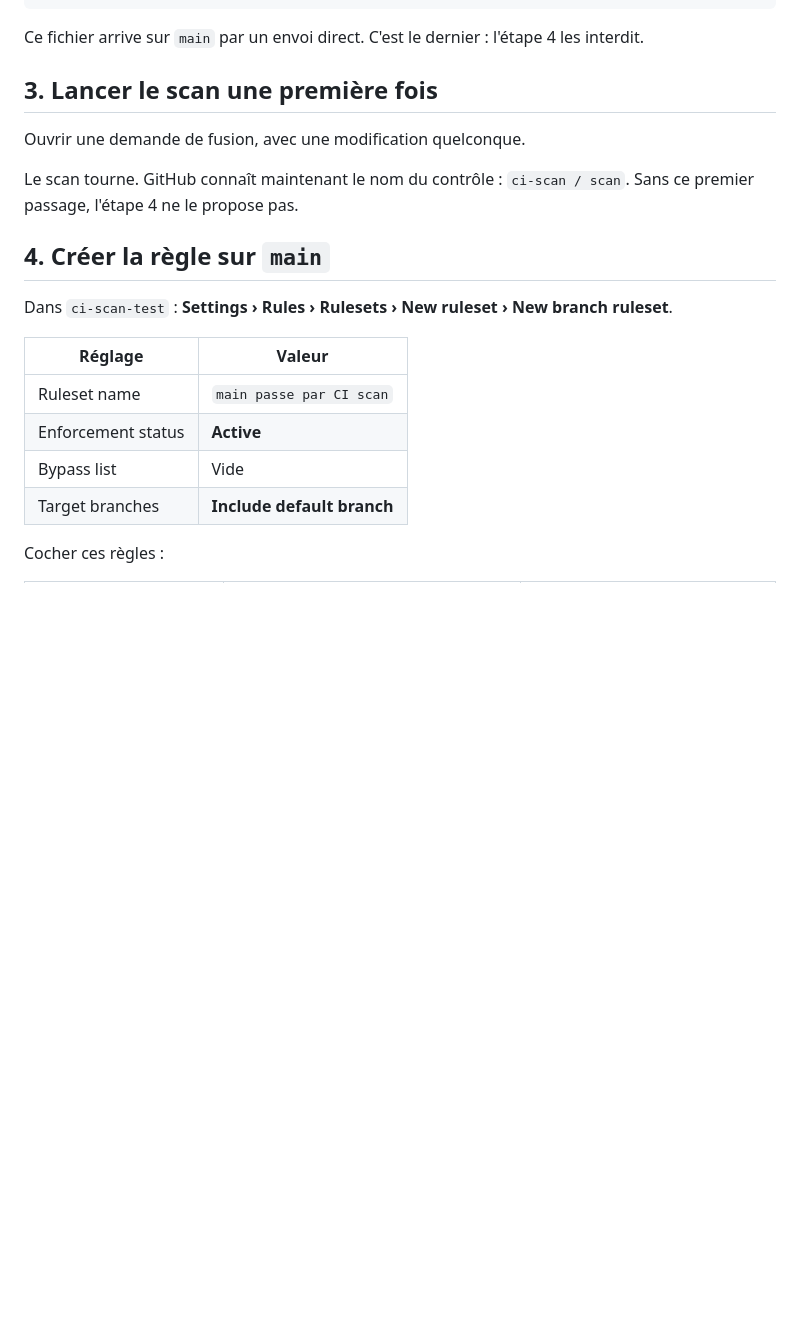
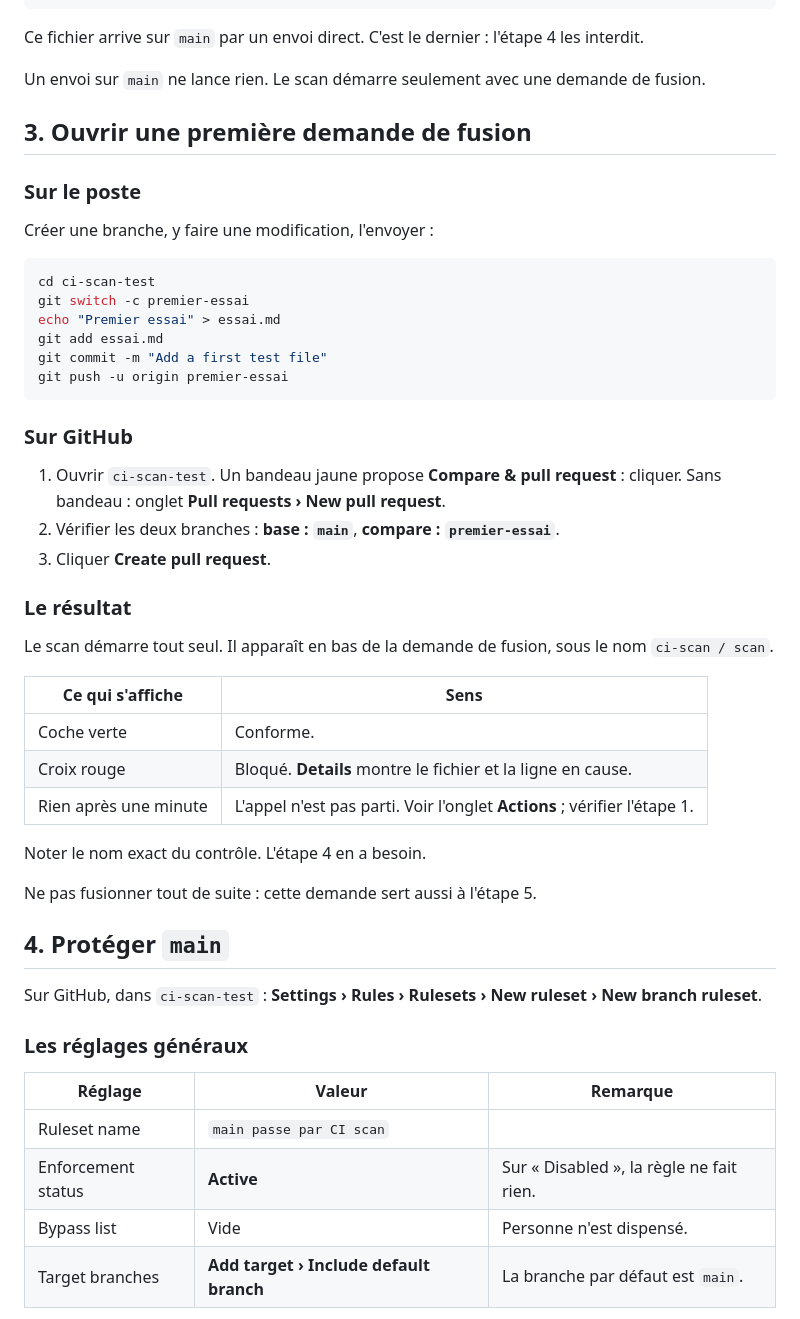
Before and after one commit to gaspard-vs/ci-scan, a Markdown page: docs/setup.md, the part around one of its changes. Drawn GitHub-style; blank space fills up the shorter version.

````diff
--- a/docs/setup.md
+++ b/docs/setup.md
@@ -52,21 +59,54 @@ jobs:
 
 Ce fichier arrive sur `main` par un envoi direct. C'est le dernier : l'étape 4 les interdit.
 
-## 3. Lancer le scan une première fois
+Un envoi sur `main` ne lance rien. Le scan démarre seulement avec une demande de fusion.
 
-Ouvrir une demande de fusion, avec une modification quelconque.
+## 3. Ouvrir une première demande de fusion
 
-Le scan tourne. GitHub connaît maintenant le nom du contrôle : `ci-scan / scan`. Sans ce premier passage, l'étape 4 ne le propose pas.
+### Sur le poste
 
-## 4. Créer la règle sur `main`
+Créer une branche, y faire une modification, l'envoyer :
 
-Dans `ci-scan-test` : **Settings › Rules › Rulesets › New ruleset › New branch ruleset**.
+```sh
+cd ci-scan-test
+git switch -c premier-essai
+echo "Premier essai" > essai.md
+git add essai.md
+git commit -m "Add a first test file"
+git push -u origin premier-essai
+```
 
-| Réglage | Valeur |
+### Sur GitHub
+
+1. Ouvrir `ci-scan-test`. Un bandeau jaune propose **Compare & pull request** : cliquer.
+   Sans bandeau : onglet **Pull requests › New pull request**.
+2. Vérifier les deux branches : **base : `main`**, **compare : `premier-essai`**.
+3. Cliquer **Create pull request**.
+
+### Le résultat
+
+Le scan démarre tout seul. Il apparaît en bas de la demande de fusion, sous le nom `ci-scan / scan`.
+
+| Ce qui s'affiche | Sens |
 | --- | --- |
-| Ruleset name | `main passe par CI scan` |
-| Enforcement status | **Active** |
-| Bypass list | Vide |
-| Target branches | **Include default branch** |
+| Coche verte | Conforme. |
+| Croix rouge | Bloqué. **Details** montre le fichier et la ligne en cause. |
+| Rien après une minute | L'appel n'est pas parti. Voir l'onglet **Actions** ; vérifier l'étape 1. |
 
-Cocher ces règles :
+Noter le nom exact du contrôle. L'étape 4 en a besoin.
+
+Ne pas fusionner tout de suite : cette demande sert aussi à l'étape 5.
+
+## 4. Protéger `main`
+
+Sur GitHub, dans `ci-scan-test` : **Settings › Rules › Rulesets › New ruleset › New branch ruleset**.
+
+### Les réglages généraux
+
+| Réglage | Valeur | Remarque |
+| --- | --- | --- |
+| Ruleset name | `main passe par CI scan` | |
+| Enforcement status | **Active** | Sur « Disabled », la règle ne fait rien. |
+| Bypass list | Vide | Personne n'est dispensé. |
+| Target branches | **Add target › Include default branch** | La branche par défaut est `main`. |
+
````
Also changed, not shown: other parts of docs/setup.md (+46 -21 lines), docs/images/01-setup-access.png (added), docs/images/02-ruleset-general.png (added), docs/images/03-ruleset-pull-request.png (added), docs/images/04-ruleset-status-check.png (added), 2 other files.
